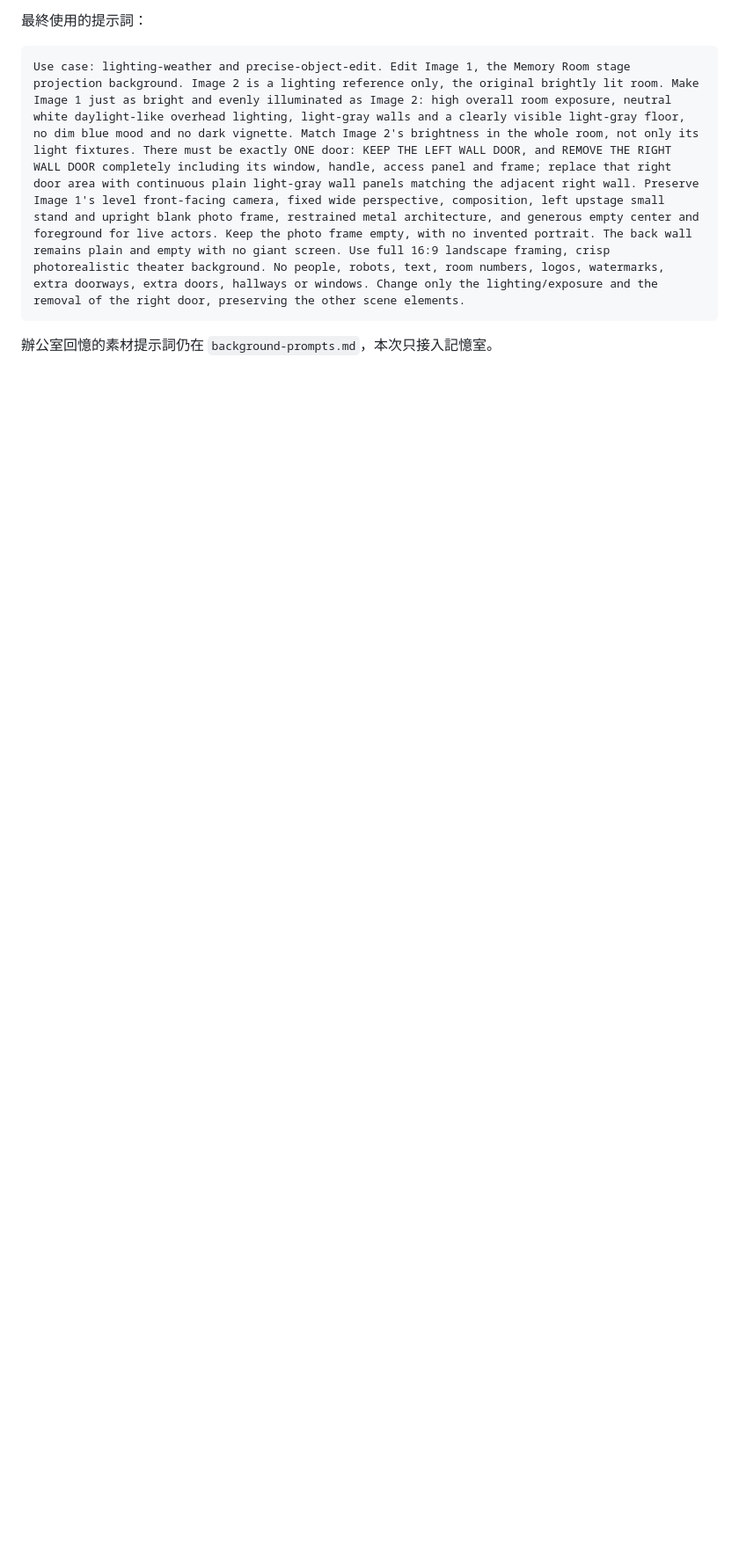
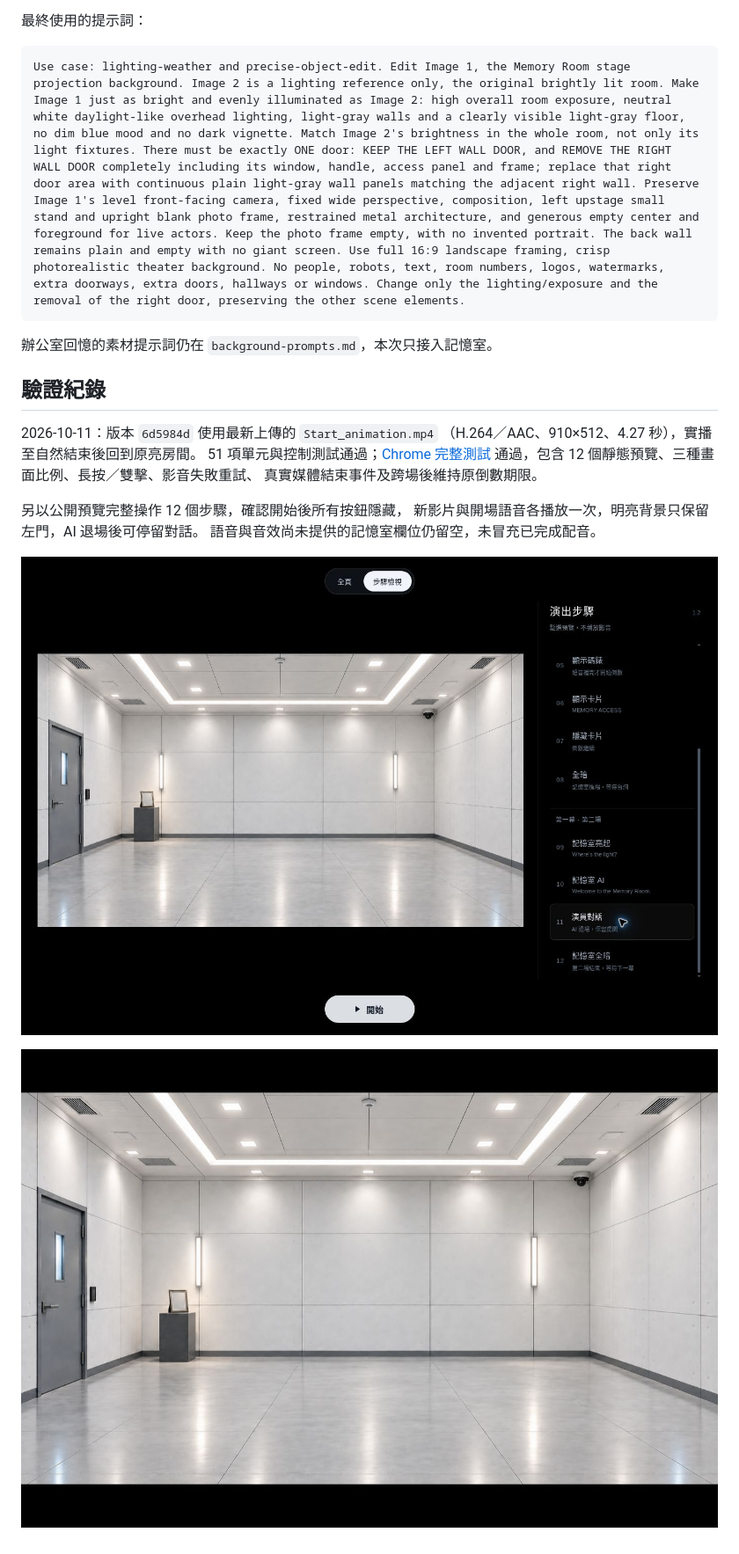
Before and after one commit to mymcworld3-droid/Ai-shape, a Markdown page: docs/memory-room.md, the part around the change. Shown at 88% size. Rendered like a GitHub page; pictures changed too: docs/memory-room-live.jpg (added), docs/memory-room-preview.jpg (added); blank space fills up the shorter version.

Commit message:
Save verified Memory Room projection and operator material checklist

````diff
--- a/docs/memory-room.md
+++ b/docs/memory-room.md
@@ -52,3 +52,19 @@ Use case: lighting-weather and precise-object-edit. Edit Image 1, the Memory Roo
 ```
 
 辦公室回憶的素材提示詞仍在 `background-prompts.md`，本次只接入記憶室。
+
+## 驗證紀錄
+
+2026-10-11：版本 `6d5984d` 使用最新上傳的 `Start_animation.mp4`
+（H.264／AAC、910×512、4.27 秒），實播至自然結束後回到原亮房間。
+51 項單元與控制測試通過；[Chrome 完整測試](https://github.com/mymcworld3-droid/Ai-shape/actions/runs/38135684529)
+通過，包含 12 個靜態預覽、三種畫面比例、長按／雙擊、影音失敗重試、
+真實媒體結束事件及跨場後維持原倒數期限。
+
+另以公開預覽完整操作 12 個步驟，確認開始後所有按鈕隱藏，
+新影片與開場語音各播放一次，明亮背景只保留左門，AI 退場後可停留對話。
+語音與音效尚未提供的記憶室欄位仍留空，未冒充已完成配音。
+
+![步驟檢視中的單門亮房間](memory-room-preview.jpg)
+
+![開始後的實際投影，所有按鈕已隱藏](memory-room-live.jpg)
````
